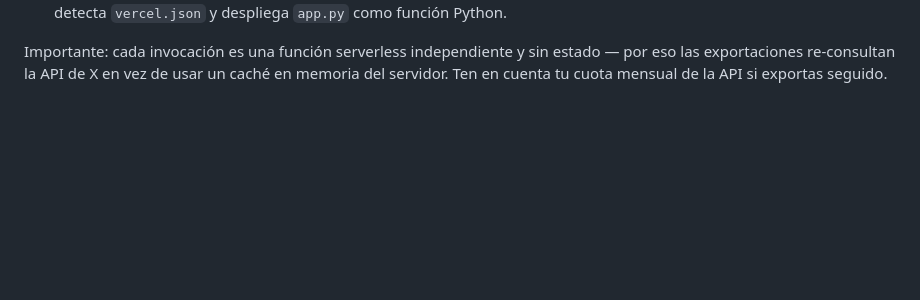
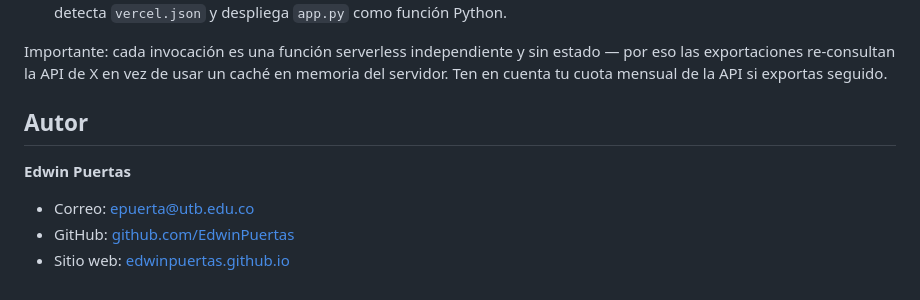
Before and after one commit to EdwinPuertas/Xtract, a Markdown page: README.md, the part around the change. GitHub-like rendering; blank space fills up the shorter version.

Commit message:
docs: agregar sección de autor/creador del proyecto en el README

```diff
--- a/README.md
+++ b/README.md
@@ -203,3 +203,11 @@ como función serverless e incluye `templates/` y `static/`).
 Importante: cada invocación es una función serverless independiente y sin estado —
 por eso las exportaciones re-consultan la API de X en vez de usar un caché en memoria del
 servidor. Ten en cuenta tu cuota mensual de la API si exportas seguido.
+
+## Autor
+
+**Edwin Puertas**
+
+- Correo: [epuerta@utb.edu.co](mailto:epuerta@utb.edu.co)
+- GitHub: [github.com/EdwinPuertas](https://github.com/EdwinPuertas)
+- Sitio web: [edwinpuertas.github.io](https://edwinpuertas.github.io/)
```
